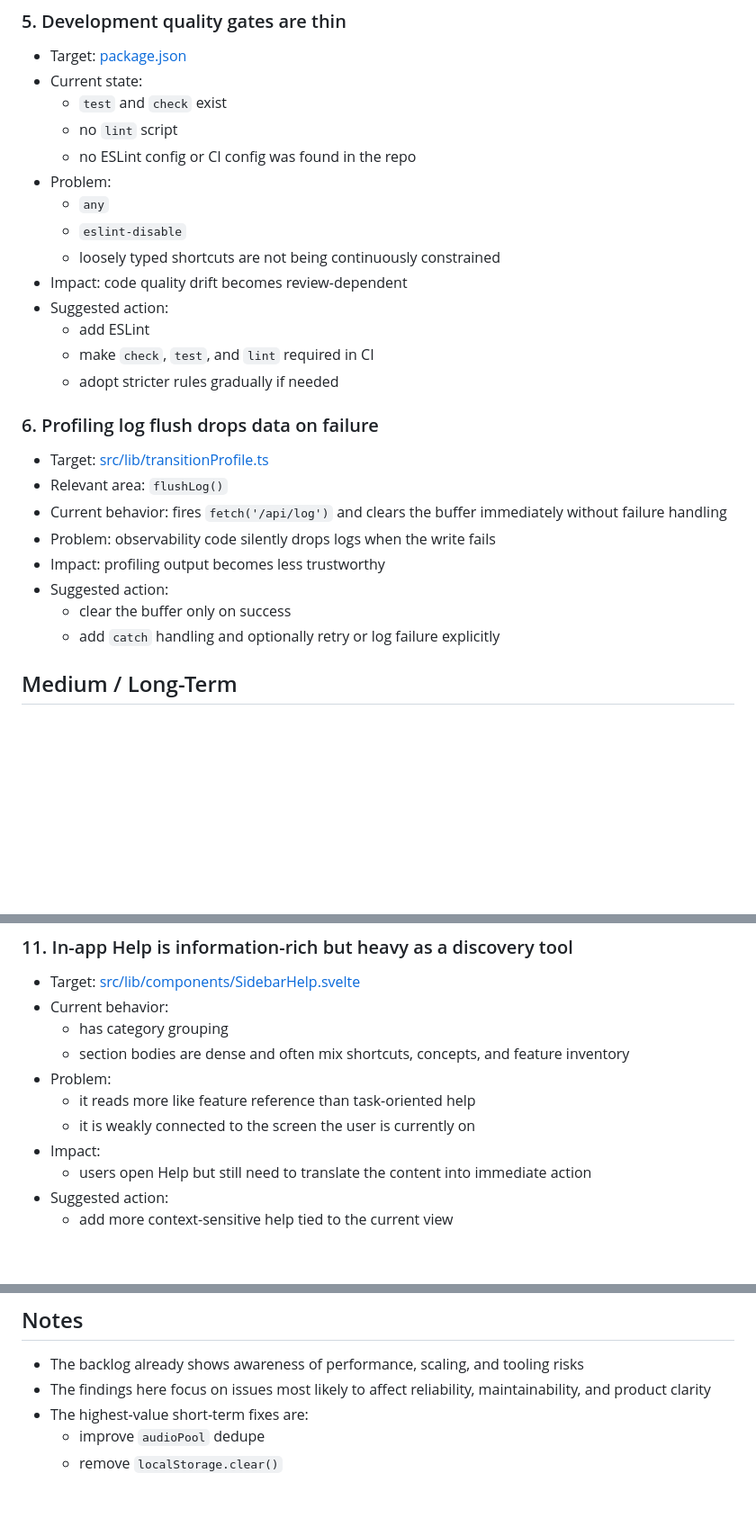
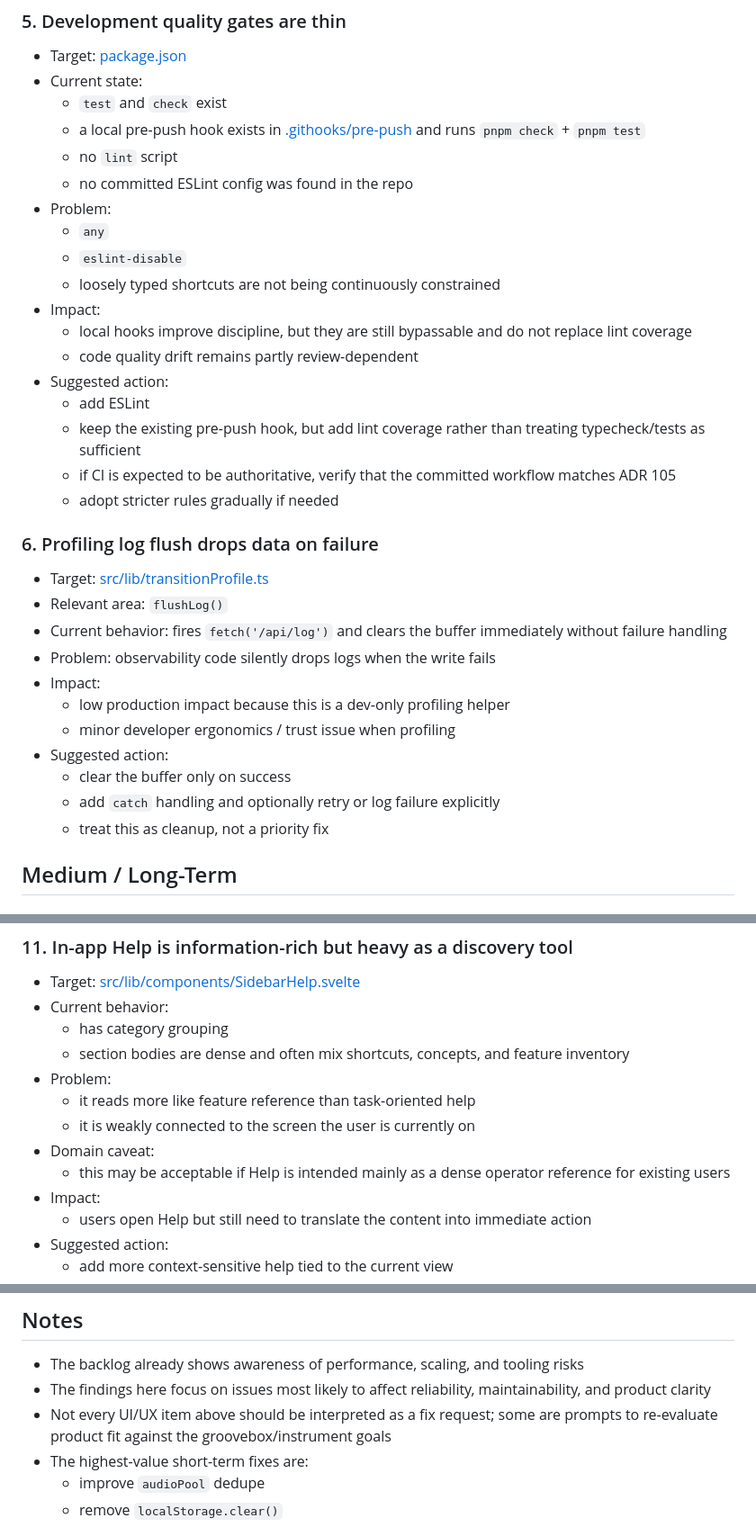
Before and after one commit to im9/inboil, a Markdown page: ASSESSMENT.md, 3 parts joined by grey strips. Shown at 90% size. Rendered like a GitHub page; blank space fills up the shorter version.

```diff
--- a/ASSESSMENT.md
+++ b/ASSESSMENT.md
@@ -85,17 +85,21 @@ The assessment is based on local code inspection plus the results of `pnpm test`
 - Target: [package.json](package.json)
 - Current state:
   - `test` and `check` exist
+  - a local pre-push hook exists in [.githooks/pre-push](.githooks/pre-push) and runs `pnpm check` + `pnpm test`
   - no `lint` script
-  - no ESLint config or CI config was found in the repo
+  - no committed ESLint config was found in the repo
 - Problem:
   - `any`
   - `eslint-disable`
   - loosely typed shortcuts
   are not being continuously constrained
-- Impact: code quality drift becomes review-dependent
+- Impact:
+  - local hooks improve discipline, but they are still bypassable and do not replace lint coverage
+  - code quality drift remains partly review-dependent
 - Suggested action:
   - add ESLint
-  - make `check`, `test`, and `lint` required in CI
+  - keep the existing pre-push hook, but add lint coverage rather than treating typecheck/tests as sufficient
+  - if CI is expected to be authoritative, verify that the committed workflow matches ADR 105
   - adopt stricter rules gradually if needed
 
 ### 6. Profiling log flush drops data on failure
@@ -104,10 +108,13 @@ The assessment is based on local code inspection plus the results of `pnpm test`
 - Relevant area: `flushLog()`
 - Current behavior: fires `fetch('/api/log')` and clears the buffer immediately without failure handling
 - Problem: observability code silently drops logs when the write fails
-- Impact: profiling output becomes less trustworthy
+- Impact:
+  - low production impact because this is a dev-only profiling helper
+  - minor developer ergonomics / trust issue when profiling
 - Suggested action:
   - clear the buffer only on success
   - add `catch` handling and optionally retry or log failure explicitly
+  - treat this as cleanup, not a priority fix
 
 ## Medium / Long-Term
 
@@ -216,6 +231,8 @@ The assessment is based on local code inspection plus the results of `pnpm test`
 - Problem:
   - it reads more like feature reference than task-oriented help
   - it is weakly connected to the screen the user is currently on
+- Domain caveat:
+  - this may be acceptable if Help is intended mainly as a dense operator reference for existing users
 - Impact:
   - users open Help but still need to translate the content into immediate action
 - Suggested action:
@@ -286,6 +306,7 @@ The assessment is based on local code inspection plus the results of `pnpm test`
 
 - The backlog already shows awareness of performance, scaling, and tooling risks
 - The findings here focus on issues most likely to affect reliability, maintainability, and product clarity
+- Not every UI/UX item above should be interpreted as a fix request; some are prompts to re-evaluate product fit against the groovebox/instrument goals
 - The highest-value short-term fixes are:
   - improve `audioPool` dedupe
   - remove `localStorage.clear()`
```
Also changed, not shown: other parts of ASSESSMENT.md (+43 -32 lines).
